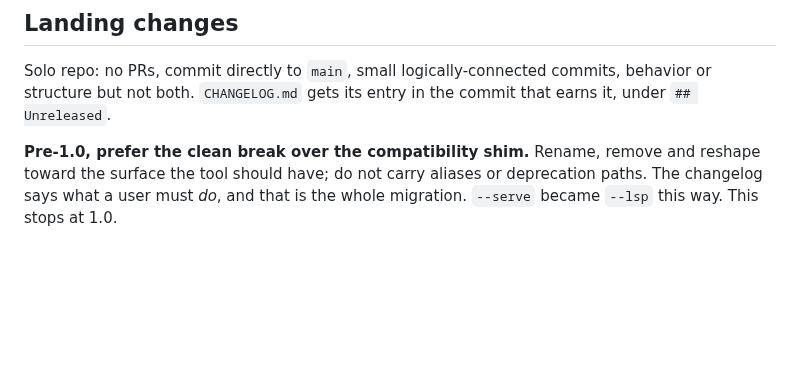
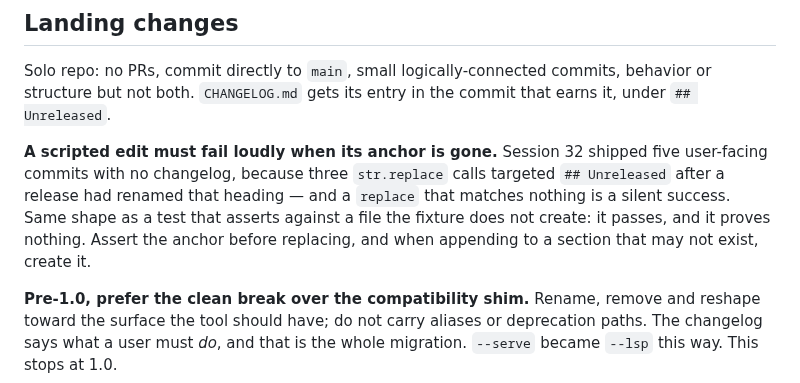
Before and after one commit to dpep/trekr, a Markdown page: CLAUDE.md, the part around the change. GitHub-like rendering; blank space fills up the shorter version.

Commit message:
Make a scripted edit fail loudly when its anchor is gone
Session 32 shipped five user-facing commits with no changelog. Three
str.replace calls targeted the ## Unreleased heading after a release had
renamed it, and a replace that matches nothing is a silent success — the code
edits in the same scripts asserted their anchors, the changelog ones did not.

Third vacuous success in three sessions: a test querying a file the fixture
does not create, an assertion reading empty stdout from an error path, and now
this. The rule generalizes past the changelog.

Co-Authored-By: Claude Fable 5 <noreply@anthropic.com>
Claude-Session: https://claude.ai/code/session_01C8UCEHjHxTSdqSBzN1zH2B

```diff
--- a/CLAUDE.md
+++ b/CLAUDE.md
@@ -79,6 +79,14 @@ Solo repo: no PRs, commit directly to `main`, small logically-connected commits,
 behavior or structure but not both. `CHANGELOG.md` gets its entry in the commit
 that earns it, under `## Unreleased`.
 
+**A scripted edit must fail loudly when its anchor is gone.** Session 32 shipped
+five user-facing commits with no changelog, because three `str.replace` calls
+targeted `## Unreleased` after a release had renamed that heading — and a
+`replace` that matches nothing is a silent success. Same shape as a test that
+asserts against a file the fixture does not create: it passes, and it proves
+nothing. Assert the anchor before replacing, and when appending to a section
+that may not exist, create it.
+
 **Pre-1.0, prefer the clean break over the compatibility shim.** Rename, remove
 and reshape toward the surface the tool should have; do not carry aliases or
 deprecation paths. The changelog says what a user must *do*, and that is the
```
